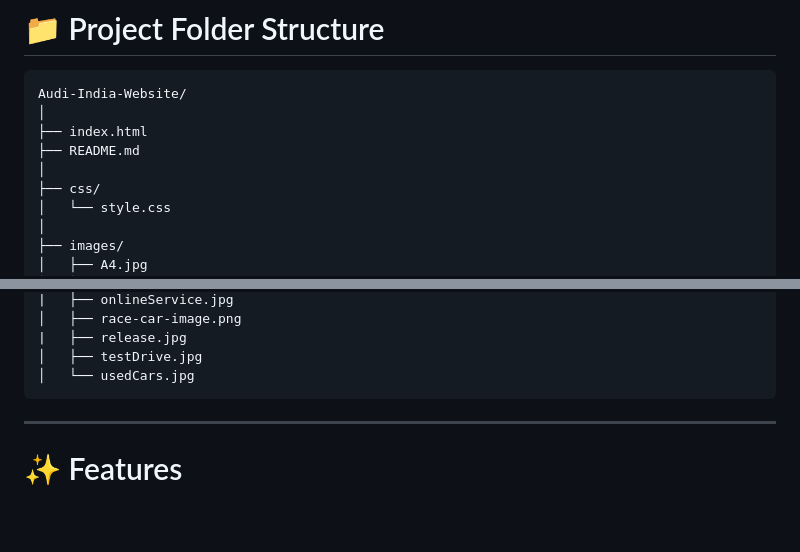
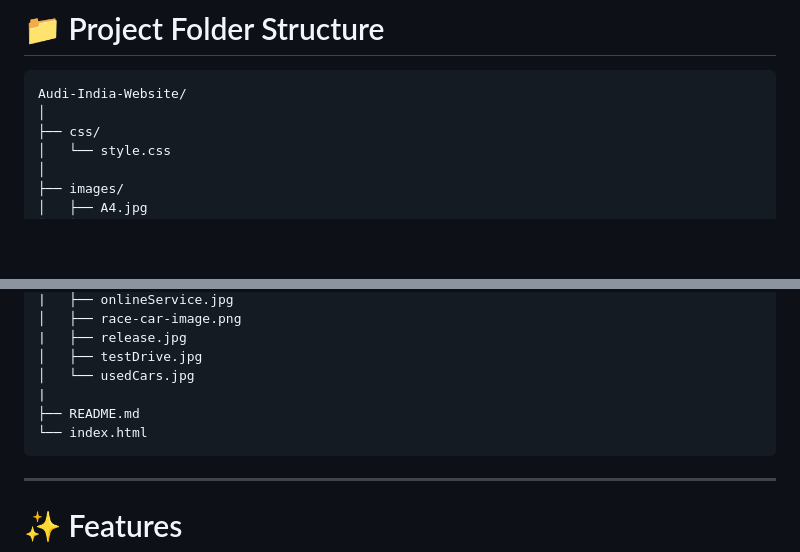
Before and after one commit to aneeshkumaryadav/audi-india-clone, a Markdown page: README.md, 2 parts joined by grey strips. Rendered like a GitHub page; blank space fills up the shorter version.

````diff
--- a/README.md
+++ b/README.md
@@ -78,9 +78,6 @@ CSS3 was used to style and design the entire user interface.
 ```
 Audi-India-Website/
 │
-├── index.html
-├── README.md
-│
 ├── css/
 │   └── style.css
 │
@@ -104,6 +101,9 @@ Audi-India-Website/
 |   ├── release.jpg
 │   ├── testDrive.jpg
 │   └── usedCars.jpg
+|
+├── README.md
+└── index.html
 ```
 
 ---
````
